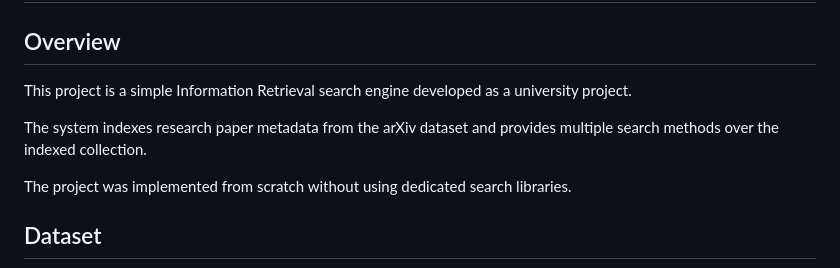
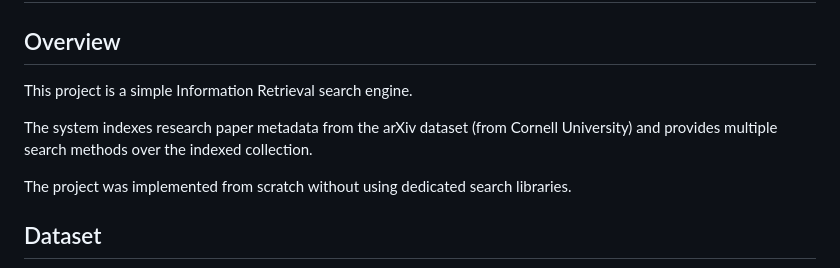
Before and after one commit to alirzglshn/search-engine-for-research-papers, a Markdown page: README.md, the part around the change. Drawn GitHub-style.

Commit message:
Update README with more details on project and dataset
Clarified project description and dataset source.

```diff
--- a/README.md
+++ b/README.md
@@ -2,9 +2,9 @@
 
 ## Overview
 
-This project is a simple Information Retrieval search engine developed as a university project.
+This project is a simple Information Retrieval search engine.
 
-The system indexes research paper metadata from the arXiv dataset and provides multiple search methods over the indexed collection.
+The system indexes research paper metadata from the arXiv dataset (from Cornell University) and provides multiple search methods over the indexed collection.
 
 The project was implemented from scratch without using dedicated search libraries.
 
```
